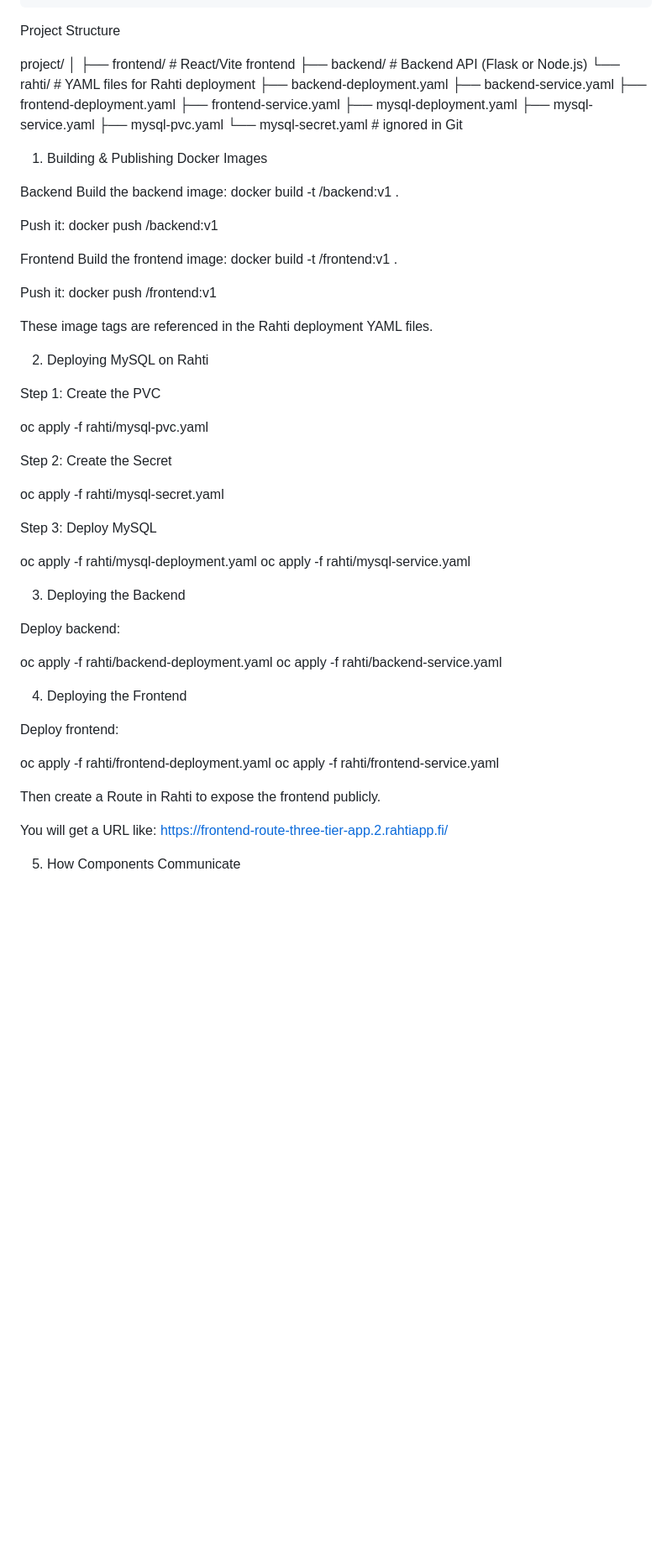
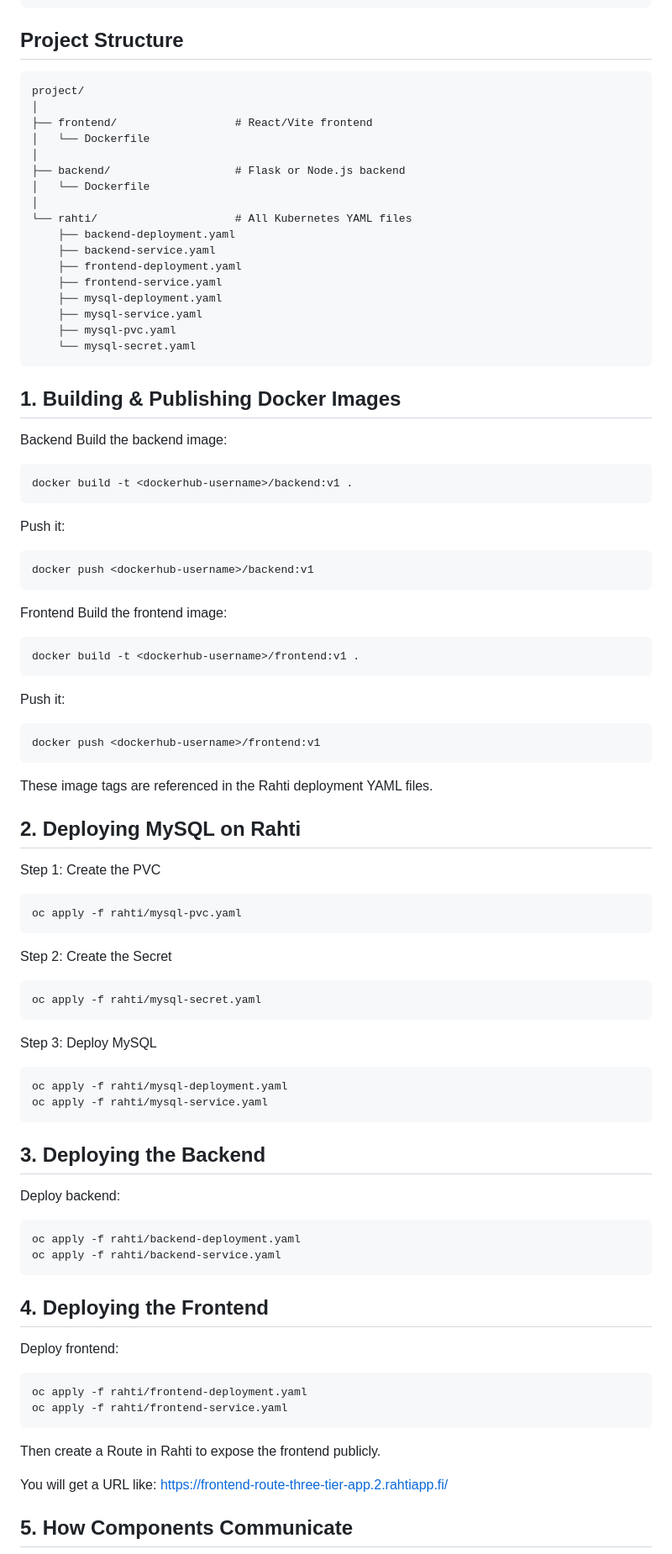
Before and after one commit to chaliJay/containerized-3-tier-app, a Markdown page: README.md, the part around one of its changes. Shown at 84% size. GitHub-like rendering; blank space fills up the shorter version.

Commit message:
update readme with diagrams

````diff
--- a/README.md
+++ b/README.md
@@ -56,13 +56,18 @@ System Architecture Diagram
                  └───────────────────────────────┘
 
 
-Project Structure
+## Project Structure
 
+```
 project/
 │
-├── frontend/                 # React/Vite frontend
-├── backend/                  # Backend API (Flask or Node.js)
-└── rahti/                    # YAML files for Rahti deployment
+├── frontend/                  # React/Vite frontend
+│   └── Dockerfile
+│
+├── backend/                   # Flask or Node.js backend
+│   └── Dockerfile
+│
+└── rahti/                     # All Kubernetes YAML files
     ├── backend-deployment.yaml
     ├── backend-service.yaml
     ├── frontend-deployment.yaml
@@ -70,60 +75,79 @@ project/
     ├── mysql-deployment.yaml
     ├── mysql-service.yaml
     ├── mysql-pvc.yaml
-    └── mysql-secret.yaml     # ignored in Git
+    └── mysql-secret.yaml
+```
 
-1. Building & Publishing Docker Images
+## 1. Building & Publishing Docker Images
 
 Backend
 Build the backend image:
+```
 docker build -t <dockerhub-username>/backend:v1 .
+```
 
 Push it:
+```
 docker push <dockerhub-username>/backend:v1
+```
 
 Frontend
 Build the frontend image:
+```
 docker build -t <dockerhub-username>/frontend:v1 .
+```
 
 Push it:
+```
 docker push <dockerhub-username>/frontend:v1
+```
 
 These image tags are referenced in the Rahti deployment YAML files.
 
-2. Deploying MySQL on Rahti
+## 2. Deploying MySQL on Rahti
 
 Step 1: Create the PVC
 
+```
 oc apply -f rahti/mysql-pvc.yaml
+```
 
 Step 2: Create the Secret
 
+```
 oc apply -f rahti/mysql-secret.yaml
+```
 
 Step 3: Deploy MySQL
 
+```
 oc apply -f rahti/mysql-deployment.yaml
 oc apply -f rahti/mysql-service.yaml
+```
 
-3. Deploying the Backend
+## 3. Deploying the Backend
 
 Deploy backend:
 
+```
 oc apply -f rahti/backend-deployment.yaml
 oc apply -f rahti/backend-service.yaml
+```
 
-4. Deploying the Frontend
+## 4. Deploying the Frontend
 
 Deploy frontend:
 
+```
 oc apply -f rahti/frontend-deployment.yaml
 oc apply -f rahti/frontend-service.yaml
+```
 
 Then create a Route in Rahti to expose the frontend publicly.
 
 You will get a URL like: https://frontend-route-three-tier-app.2.rahtiapp.fi/
 
-5. How Components Communicate
+## 5. How Components Communicate
 
 Frontend → Backend
 The frontend does not know pod IPs.
````
Also changed, not shown: other parts of README.md (+4 -4 lines).
